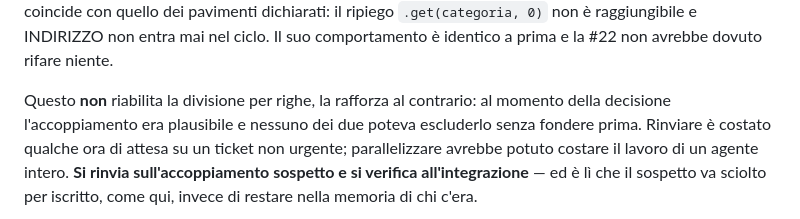
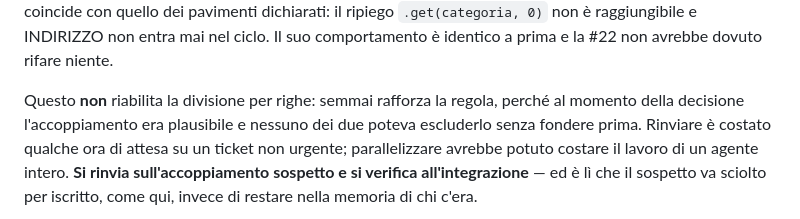
Before and after one commit to ele0538/CryptoCustode, a Markdown page: docs/agents/issue-tracker.md, the part around the change. GitHub-like rendering.

Commit message:
docs: "la rafforza" si poteva leggere al contrario di come era inteso
Una riga dell'epilogo sulla #14/#22 diceva «non riabilita la divisione per
righe, la rafforza al contrario». L'antecedente più vicino di «la» è proprio la
divisione per righe, quindi la frase si poteva leggere come il contrario di
quello che sostiene: che la divisione per righe ne esca rafforzata. In un
documento che esiste per essere seguito da chi non era presente, un pronome
ambiguo su quale delle due condotte sia quella giusta non è pignoleria.

Ora nomina il soggetto: è la regola a uscirne rafforzata, non la divisione.
Nessun altro cambiamento, il ragionamento dell'epilogo resta di chi l'ha scritto.

Co-Authored-By: Claude Opus 5 (1M context) <noreply@anthropic.com>

```diff
--- a/docs/agents/issue-tracker.md
+++ b/docs/agents/issue-tracker.md
@@ -221,7 +221,7 @@ pavimenti dichiarati: il ripiego `.get(categoria, 0)` non è raggiungibile e IND
 entra mai nel ciclo. Il suo comportamento è identico a prima e la #22 non avrebbe dovuto
 rifare niente.
 
-Questo **non** riabilita la divisione per righe, la rafforza al contrario: al momento della
+Questo **non** riabilita la divisione per righe: semmai rafforza la regola, perché al momento della
 decisione l'accoppiamento era plausibile e nessuno dei due poteva escluderlo senza fondere
 prima. Rinviare è costato qualche ora di attesa su un ticket non urgente; parallelizzare
 avrebbe potuto costare il lavoro di un agente intero. **Si rinvia sull'accoppiamento
```
